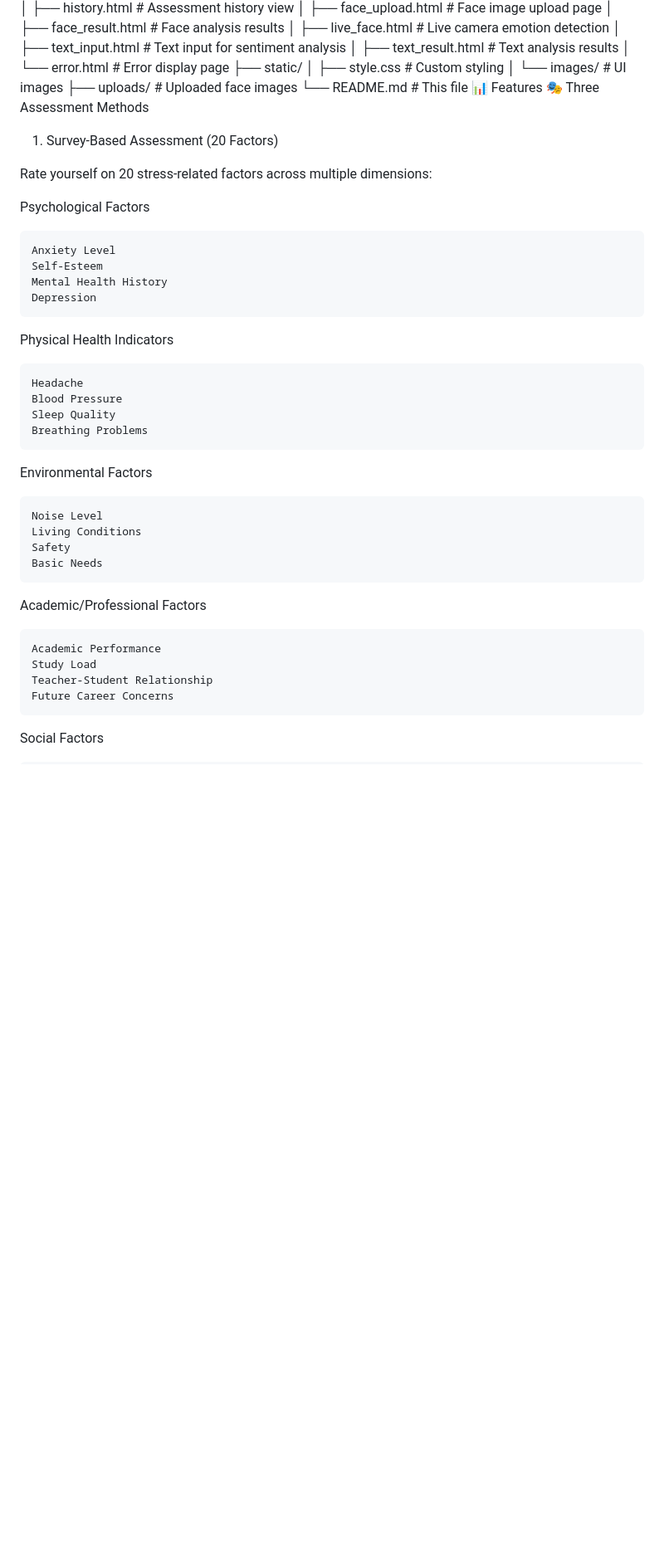
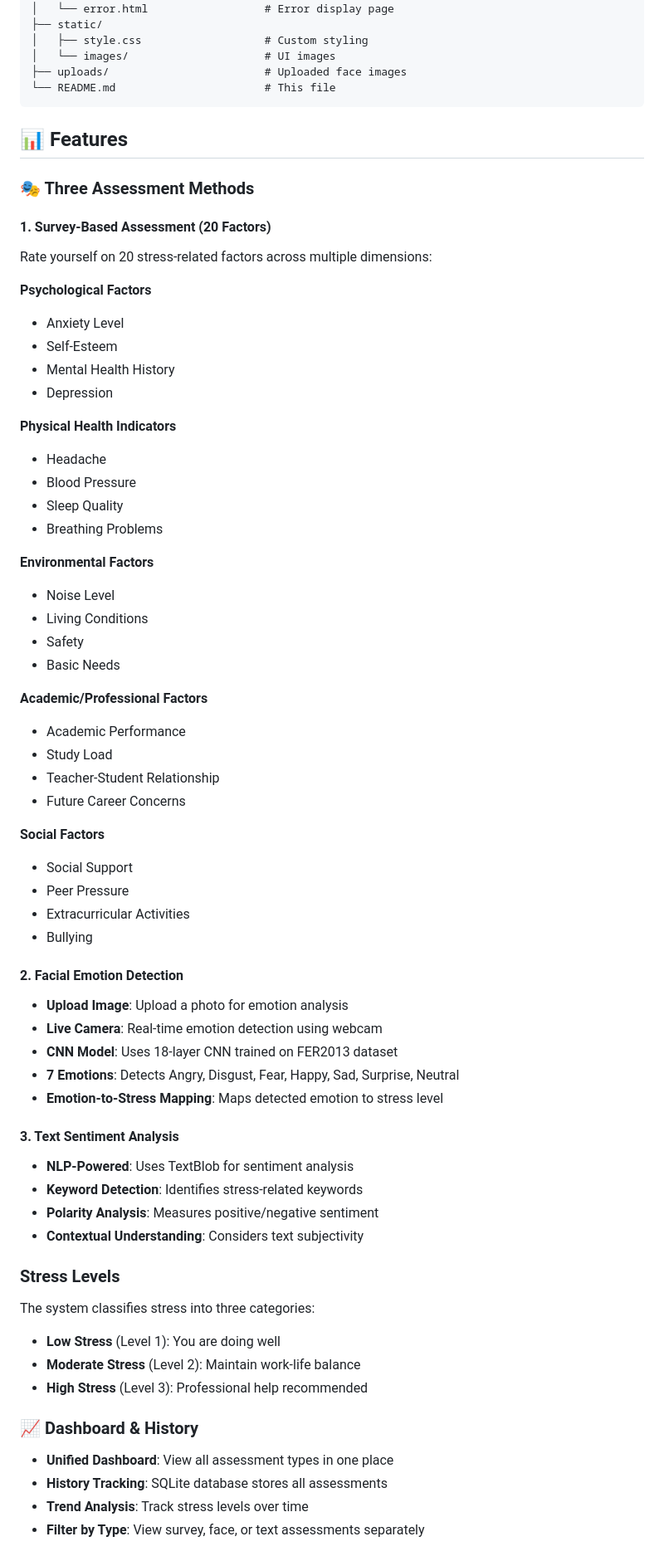
Before and after one commit to jagadeesh9500/STRESS-LEVEL-PREDICTION, a Markdown page: README.md, the part around one of its changes. Shown at 83% size. Drawn GitHub-style; blank space fills up the shorter version.

````diff
--- a/README.md
+++ b/README.md
@@ -53,39 +54,67 @@ This application combines machine learning with mental health guidance to:
 │   └── images/                     # UI images
 ├── uploads/                        # Uploaded face images
 └── README.md                       # This file
-📊 Features
-🎭 Three Assessment Methods
-1. Survey-Based Assessment (20 Factors)
+```
 
+## 📊 Features
+
+### 🎭 Three Assessment Methods
+
+#### 1. Survey-Based Assessment (20 Factors)
 Rate yourself on 20 stress-related factors across multiple dimensions:
 
-Psychological Factors
+**Psychological Factors**
+- Anxiety Level
+- Self-Esteem
+- Mental Health History
+- Depression
 
-    Anxiety Level
-    Self-Esteem
-    Mental Health History
-    Depression
+**Physical Health Indicators**
+- Headache
+- Blood Pressure
+- Sleep Quality
+- Breathing Problems
 
-Physical Health Indicators
+**Environmental Factors**
+- Noise Level
+- Living Conditions
+- Safety
+- Basic Needs
 
-    Headache
-    Blood Pressure
-    Sleep Quality
-    Breathing Problems
+**Academic/Professional Factors**
+- Academic Performance
+- Study Load
+- Teacher-Student Relationship
+- Future Career Concerns
 
-Environmental Factors
+**Social Factors**
+- Social Support
+- Peer Pressure
+- Extracurricular Activities
+- Bullying
 
-    Noise Level
-    Living Conditions
-    Safety
-    Basic Needs
+#### 2. Facial Emotion Detection
+- **Upload Image**: Upload a photo for emotion analysis
+- **Live Camera**: Real-time emotion detection using webcam
+- **CNN Model**: Uses 18-layer CNN trained on FER2013 dataset
+- **7 Emotions**: Detects Angry, Disgust, Fear, Happy, Sad, Surprise, Neutral
+- **Emotion-to-Stress Mapping**: Maps detected emotion to stress level
 
-Academic/Professional Factors
+#### 3. Text Sentiment Analysis
+- **NLP-Powered**: Uses TextBlob for sentiment analysis
+- **Keyword Detection**: Identifies stress-related keywords
+- **Polarity Analysis**: Measures positive/negative sentiment
+- **Contextual Understanding**: Considers text subjectivity
 
-    Academic Performance
-    Study Load
-    Teacher-Student Relationship
-    Future Career Concerns
+### Stress Levels
+The system classifies stress into three categories:
+- **Low Stress** (Level 1): You are doing well
+- **Moderate Stress** (Level 2): Maintain work-life balance
+- **High Stress** (Level 3): Professional help recommended
 
-Social Factors
+### 📈 Dashboard & History
+- **Unified Dashboard**: View all assessment types in one place
+- **History Tracking**: SQLite database stores all assessments
+- **Trend Analysis**: Track stress levels over time
+- **Filter by Type**: View survey, face, or text assessments separately
 
````
Also changed, not shown: other parts of README.md (+187 -214 lines).
